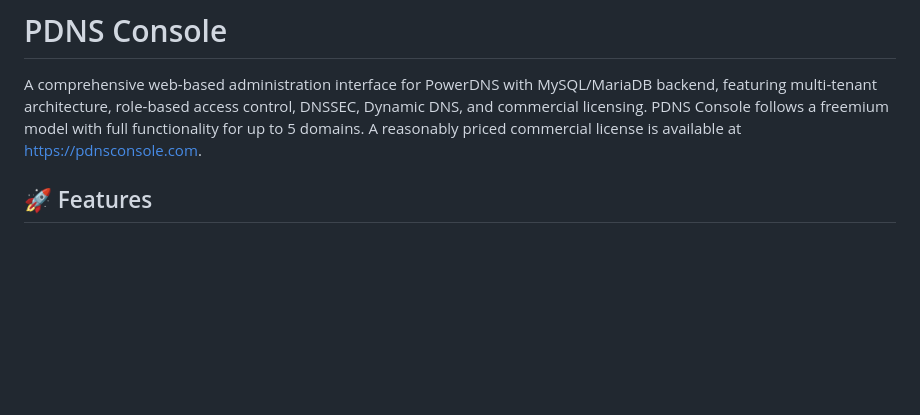
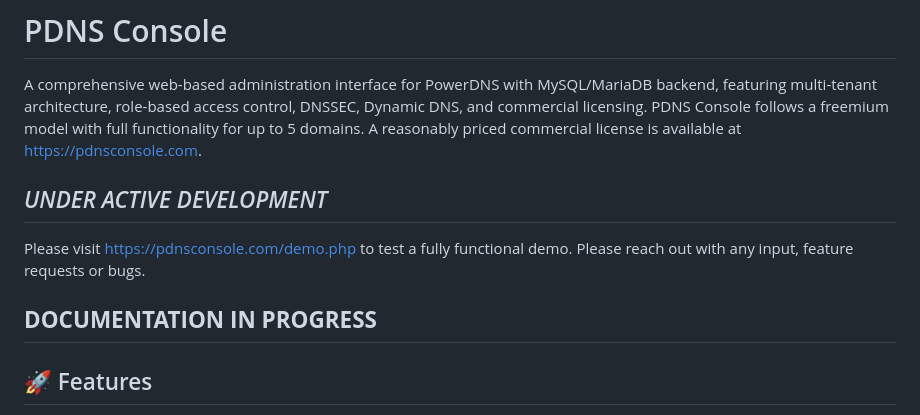
Before and after one commit to andersonit/pdnsconsole, a Markdown page: README.md, the part around the change. Rendered like a GitHub page; blank space fills up the shorter version.

```diff
--- a/README.md
+++ b/README.md
@@ -1,6 +1,12 @@
 # PDNS Console
 
 A comprehensive web-based administration interface for PowerDNS with MySQL/MariaDB backend, featuring multi-tenant architecture, role-based access control, DNSSEC, Dynamic DNS, and commercial licensing. PDNS Console follows a freemium model with full functionality for up to 5 domains. A reasonably priced commercial license is available at https://pdnsconsole.com.
+
+## *UNDER ACTIVE DEVELOPMENT*
+Please visit https://pdnsconsole.com/demo.php to test a fully functional demo.
+Please reach out with any input, feature requests or bugs.
+
+## **DOCUMENTATION IN PROGRESS**
 
 ## 🚀 Features
 
```
